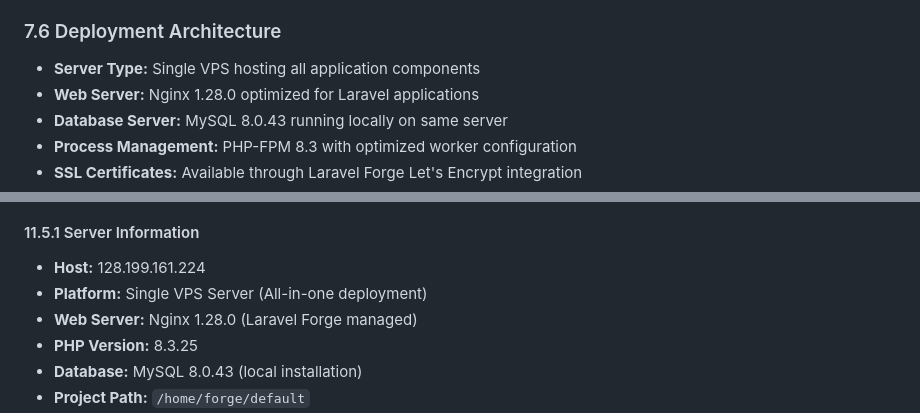
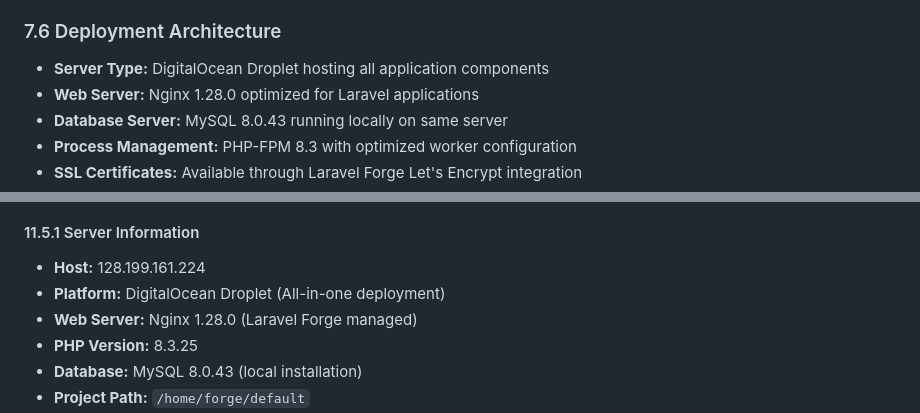
Before and after one commit to st4rboy1/cbhlc, a Markdown page: CLAUDE.md, 2 parts joined by grey strips. Rendered like a GitHub page.

```diff
--- a/CLAUDE.md
+++ b/CLAUDE.md
@@ -487,7 +487,7 @@ The system follows a modern full-stack architecture leveraging Laravel 12's ecos
 - **Deployment Trigger:** Successful CI pipeline triggers automated deployment via Laravel Forge
 
 ### 7.6 Deployment Architecture
-- **Server Type:** Single VPS hosting all application components
+- **Server Type:** DigitalOcean Droplet hosting all application components
 - **Web Server:** Nginx 1.28.0 optimized for Laravel applications
 - **Database Server:** MySQL 8.0.43 running locally on same server
 - **Process Management:** PHP-FPM 8.3 with optimized worker configuration
@@ -925,7 +925,7 @@ erDiagram
 
 #### 11.5.1 Server Information
 - **Host:** 128.199.161.224
-- **Platform:** Single VPS Server (All-in-one deployment)
+- **Platform:** DigitalOcean Droplet (All-in-one deployment)
 - **Web Server:** Nginx 1.28.0 (Laravel Forge managed)
 - **PHP Version:** 8.3.25
 - **Database:** MySQL 8.0.43 (local installation)
```
Also changed, not shown: other parts of CLAUDE.md (+8 -6 lines).
